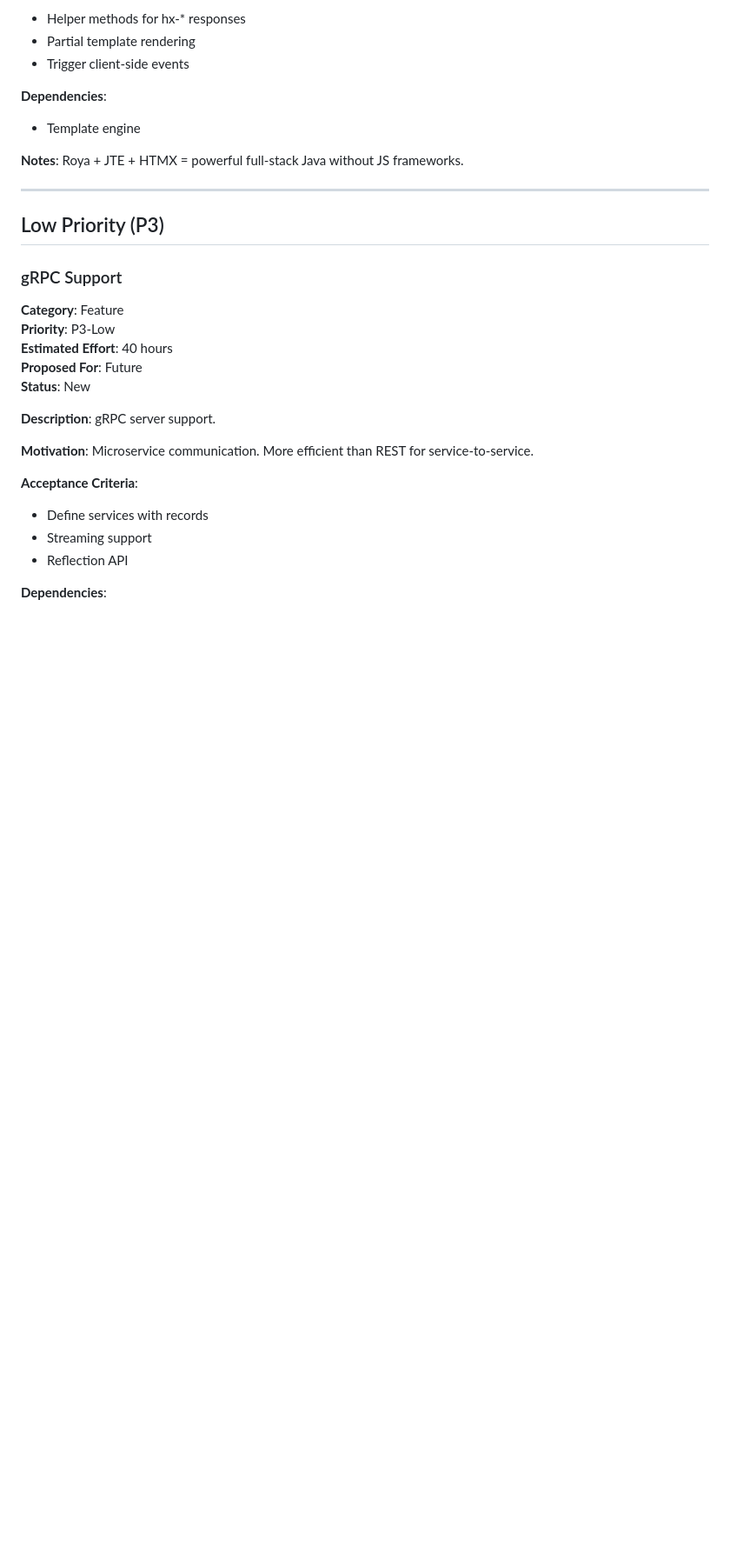
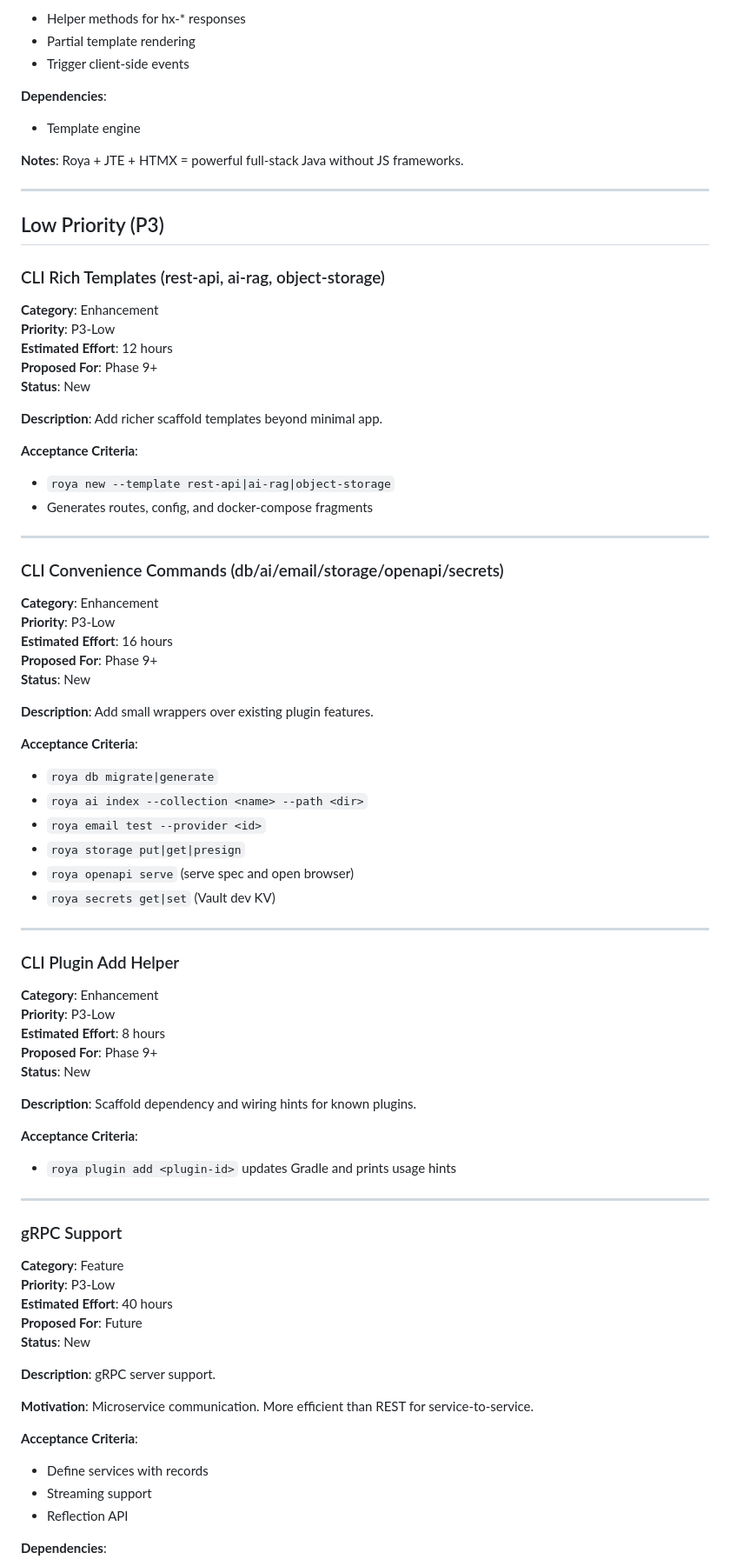
Before and after one commit to akilisha/roya-express, a Markdown page: docs/BACKLOG.md, the part around the change. Shown at 87% size. GitHub-like rendering; blank space fills up the shorter version.

Commit message:
backlog: add Phase 9 advanced CLI items (rich templates, convenience commands, plugin add) as P3-Low

```diff
--- a/docs/BACKLOG.md
+++ b/docs/BACKLOG.md
@@ -317,6 +317,57 @@ Roya + JTE + HTMX = powerful full-stack Java without JS frameworks.
 ---
 
 ## Low Priority (P3)
+
+### CLI Rich Templates (rest-api, ai-rag, object-storage)
+**Category**: Enhancement
+**Priority**: P3-Low
+**Estimated Effort**: 12 hours
+**Proposed For**: Phase 9+
+**Status**: New
+
+**Description**:
+Add richer scaffold templates beyond minimal app.
+
+**Acceptance Criteria**:
+- `roya new --template rest-api|ai-rag|object-storage`
+- Generates routes, config, and docker-compose fragments
+
+---
+
+### CLI Convenience Commands (db/ai/email/storage/openapi/secrets)
+**Category**: Enhancement
+**Priority**: P3-Low
+**Estimated Effort**: 16 hours
+**Proposed For**: Phase 9+
+**Status**: New
+
+**Description**:
+Add small wrappers over existing plugin features.
+
+**Acceptance Criteria**:
+- `roya db migrate|generate`
+- `roya ai index --collection <name> --path <dir>`
+- `roya email test --provider <id>`
+- `roya storage put|get|presign`
+- `roya openapi serve` (serve spec and open browser)
+- `roya secrets get|set` (Vault dev KV)
+
+---
+
+### CLI Plugin Add Helper
+**Category**: Enhancement
+**Priority**: P3-Low
+**Estimated Effort**: 8 hours
+**Proposed For**: Phase 9+
+**Status**: New
+
+**Description**:
+Scaffold dependency and wiring hints for known plugins.
+
+**Acceptance Criteria**:
+- `roya plugin add <plugin-id>` updates Gradle and prints usage hints
+
+---
 
 ### gRPC Support
 **Category**: Feature
```
